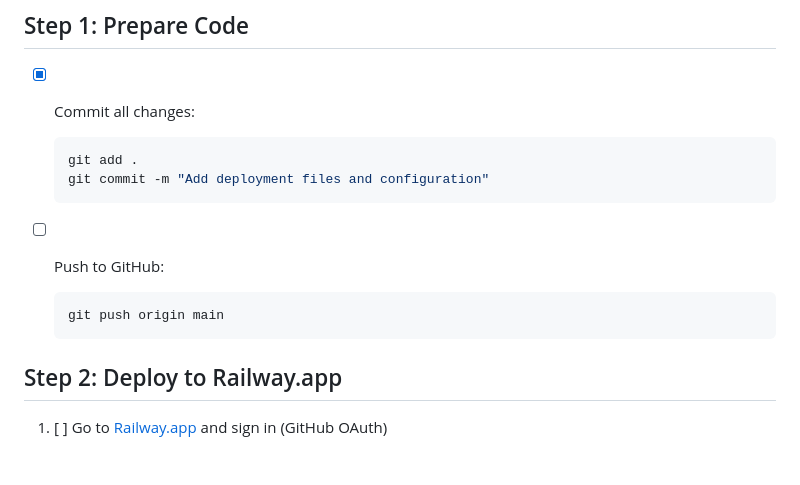
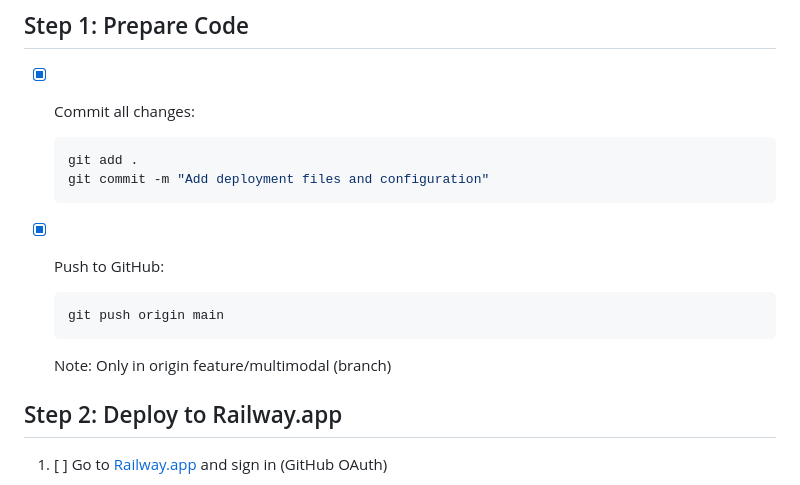
Before and after one commit to mjoshua97241/space-code-copilot, a Markdown page: DEPLOYMENT_CHECKLIST.md, the part around the change. Rendered like a GitHub page; blank space fills up the shorter version.

Commit message:
Push to Github with notes

````diff
--- a/DEPLOYMENT_CHECKLIST.md
+++ b/DEPLOYMENT_CHECKLIST.md
@@ -21,10 +21,11 @@ Use this checklist to deploy your app to Railway.app and get a public URL.
   git commit -m "Add deployment files and configuration"
   ```
 
-- [ ] Push to GitHub:
+- [x] Push to GitHub:
   ```bash
   git push origin main
   ```
+  Note: Only in origin feature/multimodal (branch)
 
 ## Step 2: Deploy to Railway.app
 
````
